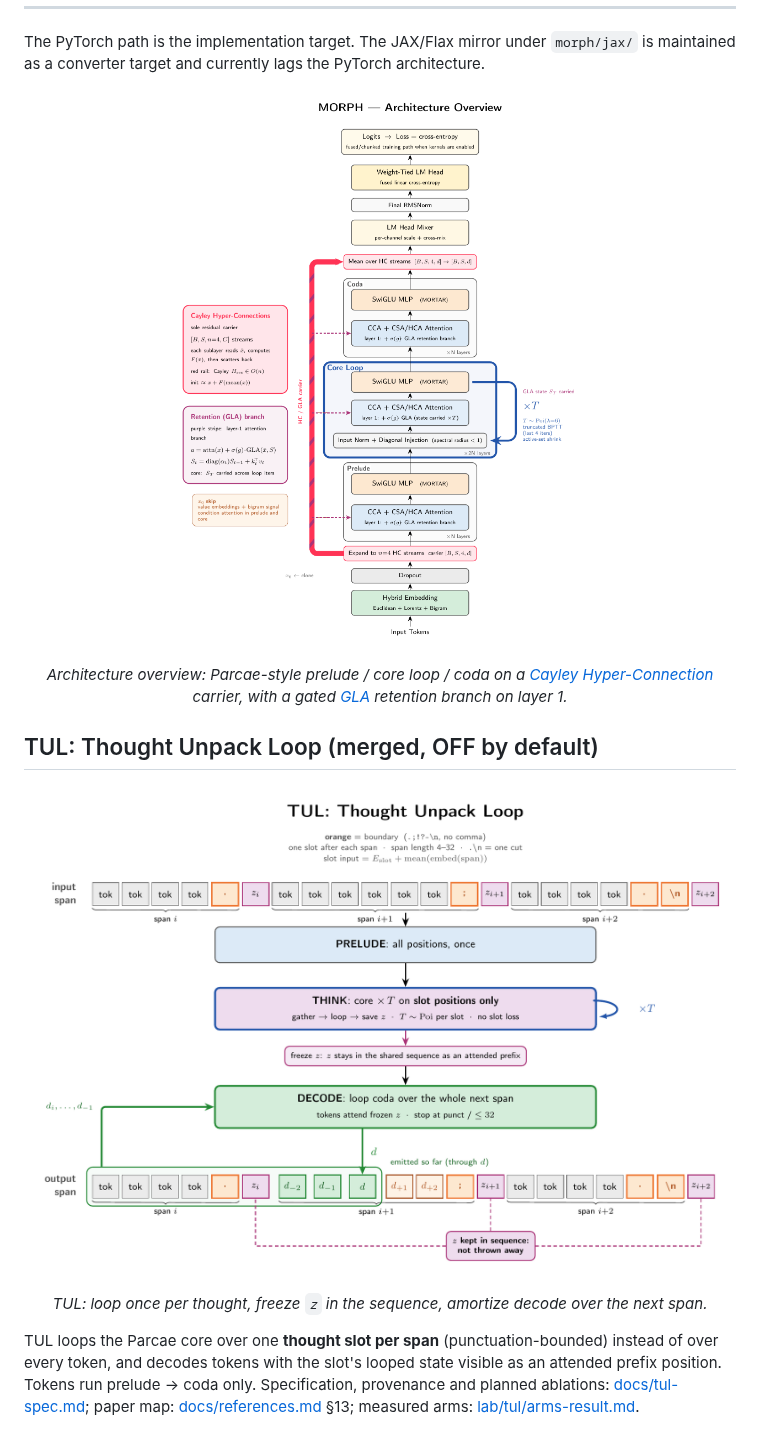
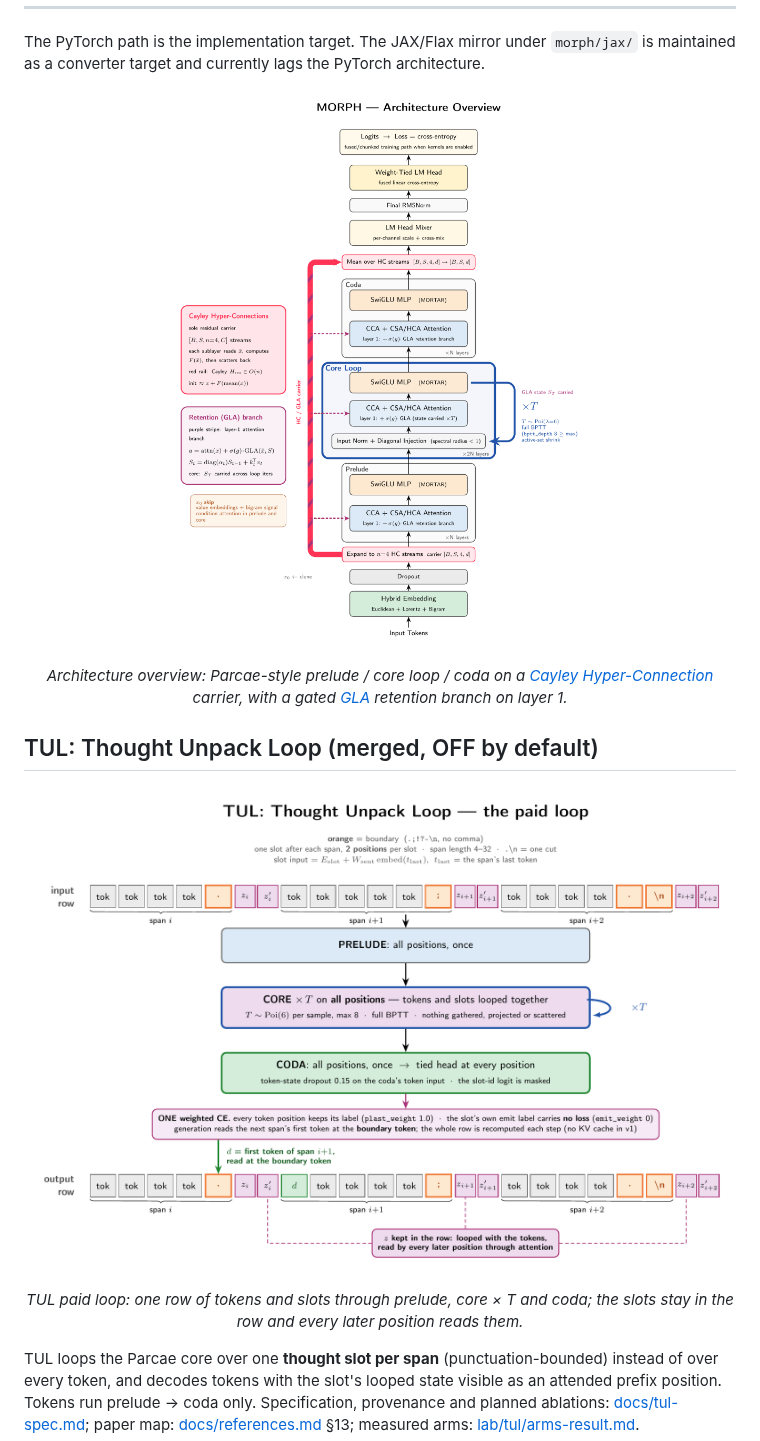
Before and after one commit to bigwolfeman/MORPH-Orchestrates-Recursive-Pruned-Hierarchies, a Markdown page: README.md, the part around one of its changes. GitHub-like rendering; pictures changed too: docs/figures/morph_overview.png, docs/figures/tul_mechanism.png.

```diff
--- a/README.md
+++ b/README.md
@@ -30,5 +30,5 @@ The PyTorch path is the implementation target. The JAX/Flax mirror under `morph/
 </p>
-<p align="center"><em>TUL: loop once per thought, freeze <code>z</code> in the sequence, amortize decode over the next span.</em></p>
+<p align="center"><em>TUL paid loop: one row of tokens and slots through prelude, core × T and coda; the slots stay in the row and every later position reads them.</em></p>
 
 
 TUL loops the Parcae core over one **thought slot per span** (punctuation-bounded) instead
```
Also changed, not shown: other parts of README.md (+1 -1 lines), 5 other files.
